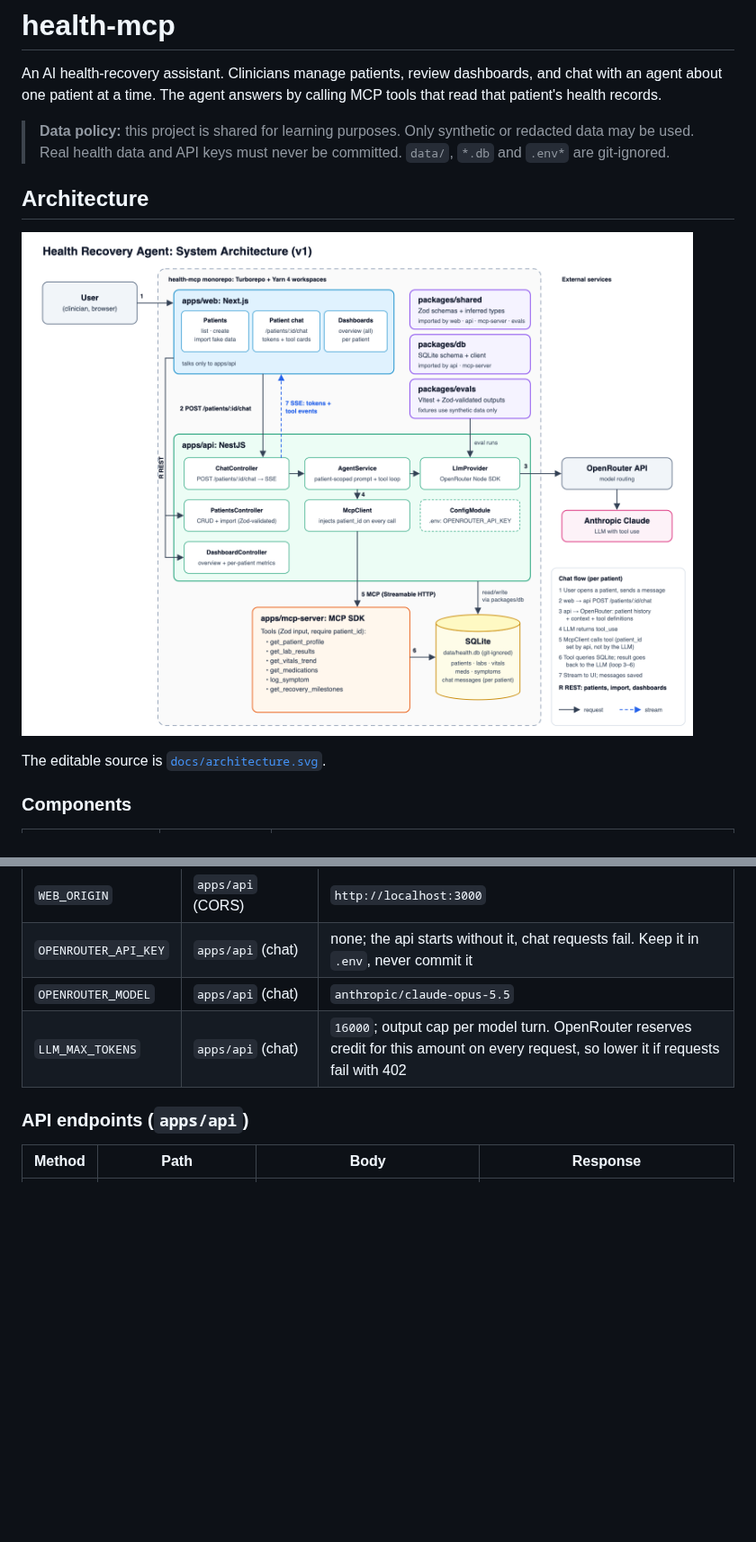
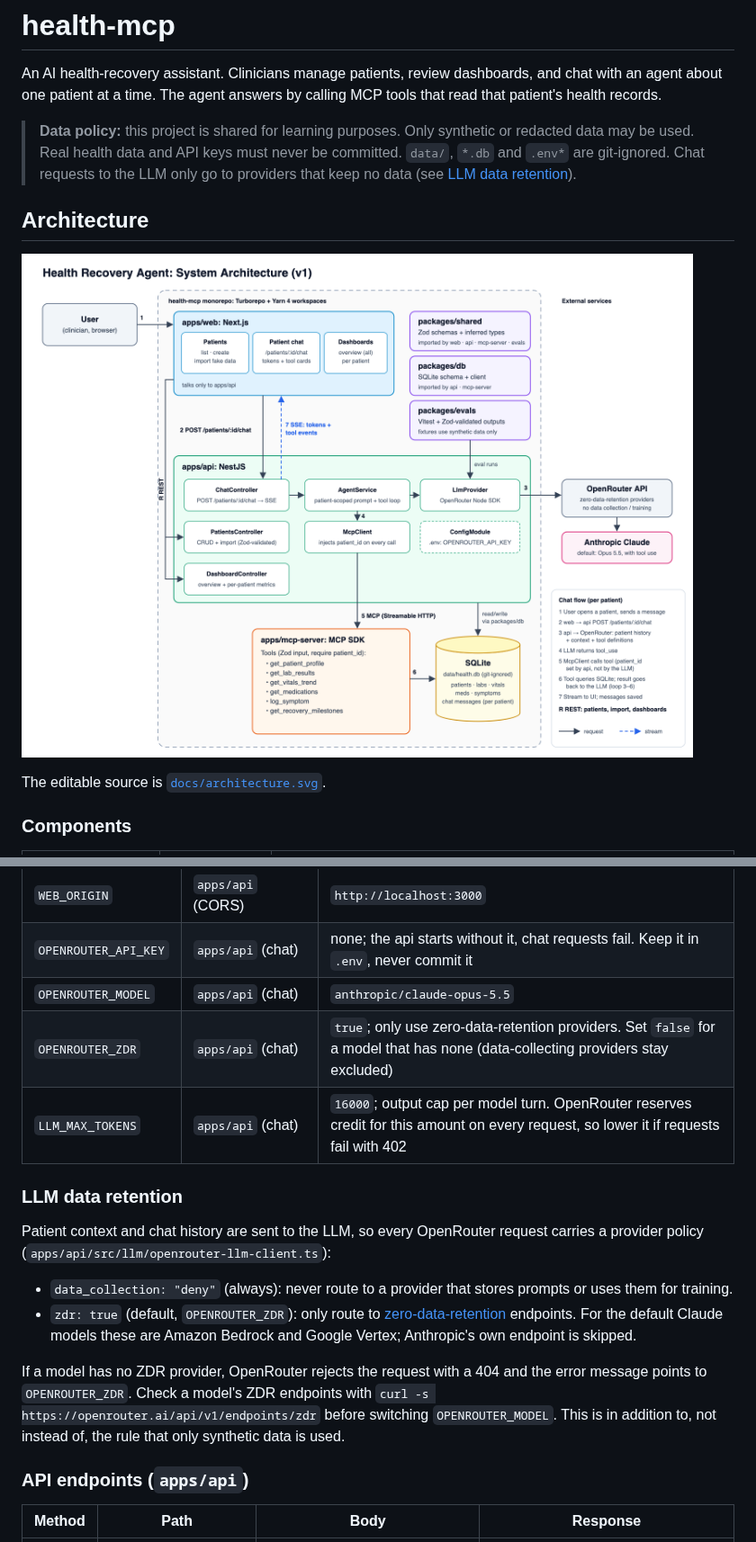
Before and after one commit to larsklassen-eng/health-mcp, a Markdown page: README.md, 2 parts joined by grey strips. Shown at 90% size. Rendered like a GitHub page; pictures changed too: docs/architecture.png; blank space fills up the shorter version.

Commit message:
Restrict OpenRouter to zero-data-retention providers

```diff
--- a/README.md
+++ b/README.md
@@ -2,7 +2,7 @@
 
 An AI health-recovery assistant. Clinicians manage patients, review dashboards, and chat with an agent about one patient at a time. The agent answers by calling MCP tools that read that patient's health records.
 
-> **Data policy:** this project is shared for learning purposes. Only synthetic or redacted data may be used. Real health data and API keys must never be committed. `data/`, `*.db` and `.env*` are git-ignored.
+> **Data policy:** this project is shared for learning purposes. Only synthetic or redacted data may be used. Real health data and API keys must never be committed. `data/`, `*.db` and `.env*` are git-ignored. Chat requests to the LLM only go to providers that keep no data (see [LLM data retention](#llm-data-retention)).
 
 ## Architecture
 
@@ -113,7 +113,17 @@ Tests use [Vitest](https://vitest.dev) and live in each workspace's `test/` fold
 | `WEB_ORIGIN` | `apps/api` (CORS) | `http://localhost:3000` |
 | `OPENROUTER_API_KEY` | `apps/api` (chat) | none; the api starts without it, chat requests fail. Keep it in `.env`, never commit it |
 | `OPENROUTER_MODEL` | `apps/api` (chat) | `anthropic/claude-opus-5.5` |
+| `OPENROUTER_ZDR` | `apps/api` (chat) | `true`; only use zero-data-retention providers. Set `false` for a model that has none (data-collecting providers stay excluded) |
 | `LLM_MAX_TOKENS` | `apps/api` (chat) | `16000`; output cap per model turn. OpenRouter reserves credit for this amount on every request, so lower it if requests fail with 402 |
+
+### LLM data retention
+
+Patient context and chat history are sent to the LLM, so every OpenRouter request carries a provider policy (`apps/api/src/llm/openrouter-llm-client.ts`):
+
+- `data_collection: "deny"` (always): never route to a provider that stores prompts or uses them for training.
+- `zdr: true` (default, `OPENROUTER_ZDR`): only route to [zero-data-retention](https://openrouter.ai/docs/features/zdr) endpoints. For the default Claude models these are Amazon Bedrock and Google Vertex; Anthropic's own endpoint is skipped.
+
+If a model has no ZDR provider, OpenRouter rejects the request with a 404 and the error message points to `OPENROUTER_ZDR`. Check a model's ZDR endpoints with `curl -s https://openrouter.ai/api/v1/endpoints/zdr` before switching `OPENROUTER_MODEL`. This is in addition to, not instead of, the rule that only synthetic data is used.
 
 ### API endpoints (`apps/api`)
 
```
Also changed, not shown: other parts of README.md (+1 -1 lines), 7 other files.
